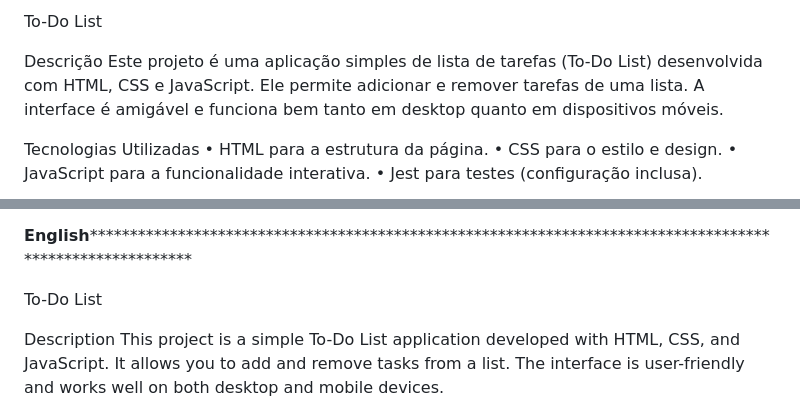
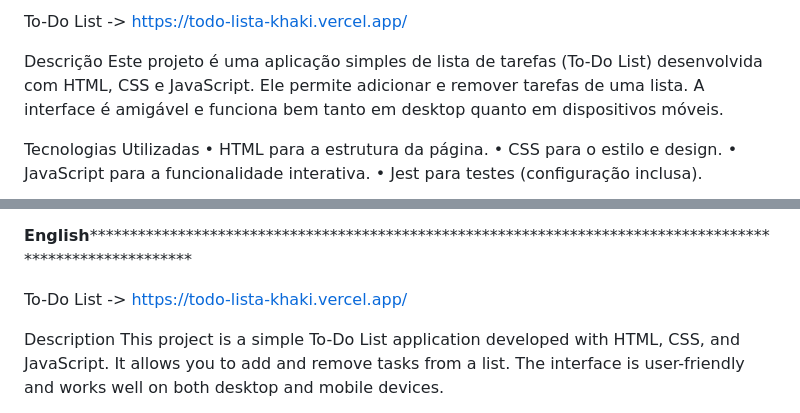
Before and after one commit to Mplimaa/todo-lista, a Markdown page: README.md, 2 parts joined by grey strips. Rendered like a GitHub page.

```diff
--- a/README.md
+++ b/README.md
@@ -1,4 +1,4 @@
-To-Do List
+To-Do List -> https://todo-lista-khaki.vercel.app/
 
 Descrição
 Este projeto é uma aplicação simples de lista de tarefas (To-Do List) desenvolvida com HTML, CSS e JavaScript. Ele permite adicionar e remover tarefas de uma lista. A interface é amigável e funciona bem tanto em desktop quanto em dispositivos móveis.
@@ -60,7 +60,7 @@ A construção deste software simples para meu aprendizado, só foi possível gr
 
 ******************English****************************************************************************************************************************
 
-To-Do List
+To-Do List -> https://todo-lista-khaki.vercel.app/
 
 Description
 This project is a simple To-Do List application developed with HTML, CSS, and JavaScript. It allows you to add and remove tasks from a list. The interface is user-friendly and works well on both desktop and mobile devices.
```
